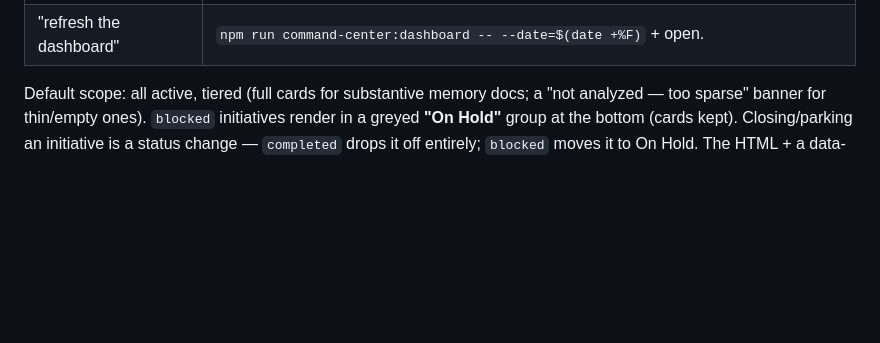
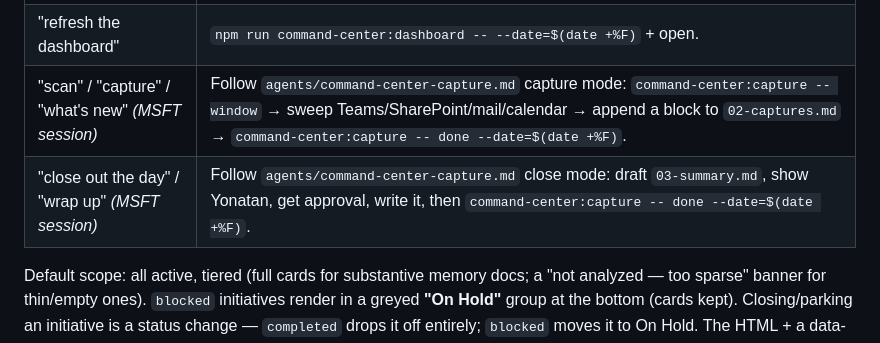
Before and after one commit to yorpeli/secondbrain, a Markdown page: CLAUDE.md, the part around the change. Rendered like a GitHub page; blank space fills up the shorter version.

Commit message:
docs(command-center): capture agent trigger rows in CLAUDE.md
Co-Authored-By: Claude Sonnet 4.6 <noreply@anthropic.com>

```diff
--- a/CLAUDE.md
+++ b/CLAUDE.md
@@ -120,6 +120,8 @@ Fifteen agents across two teams, each with a CLI entry point or definition doc.
 |---|---|
 | "gather context", "morning brief", "start the day" | First run: `npm run command-center:scaffold`. Then `npm run command-center:gather` → `open command-center/daily/$(date +%F)/dashboard.html`. Skim `01-focus.md`; curate if useful and re-render with `npm run command-center:dashboard -- --date=$(date +%F)`. |
 | "refresh the dashboard" | `npm run command-center:dashboard -- --date=$(date +%F)` + open. |
+| "scan" / "capture" / "what's new" *(MSFT session)* | Follow `agents/command-center-capture.md` capture mode: `command-center:capture -- window` → sweep Teams/SharePoint/mail/calendar → append a block to `02-captures.md` → `command-center:capture -- done --date=$(date +%F)`. |
+| "close out the day" / "wrap up" *(MSFT session)* | Follow `agents/command-center-capture.md` close mode: draft `03-summary.md`, show Yonatan, get approval, write it, then `command-center:capture -- done --date=$(date +%F)`. |
 
 Default scope: all active, tiered (full cards for substantive memory docs; a "not analyzed — too sparse" banner for thin/empty ones). `blocked` initiatives render in a greyed **"On Hold"** group at the bottom (cards kept). Closing/parking an initiative is a status change — `completed` drops it off entirely; `blocked` moves it to On Hold. The HTML + a data-layer JSON land in `output/initiatives/`.
 
```
